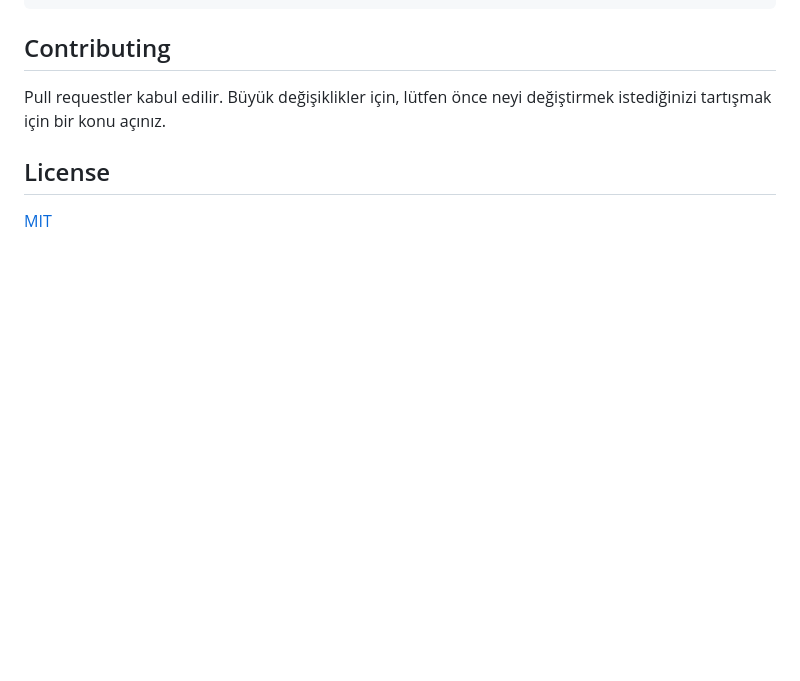
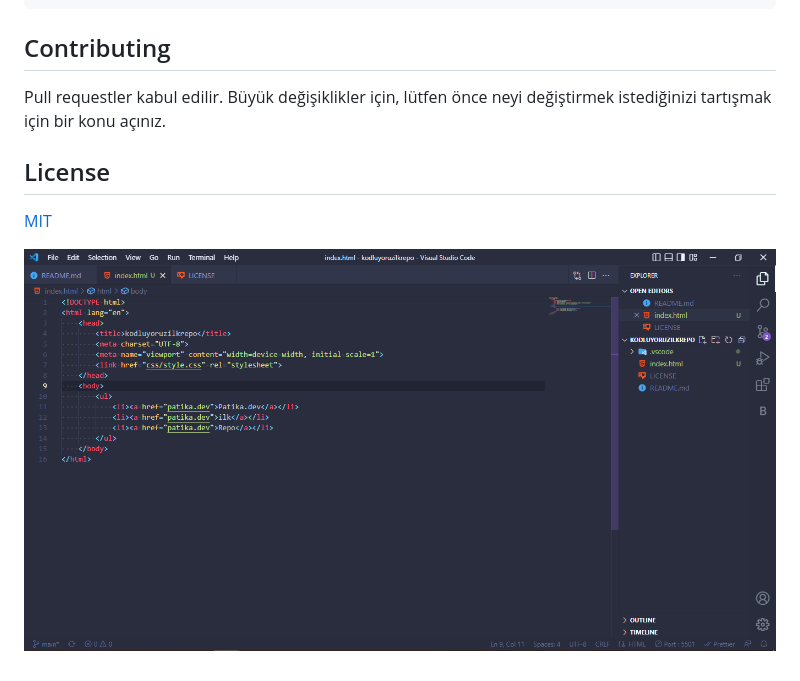
Before and after one commit to mhmtgkr/kodluyoruzilkrepo, a Markdown page: README.md, the part around the change. Rendered like a GitHub page; pictures changed too: screenshot.png (added); blank space fills up the shorter version.

```diff
--- a/README.md
+++ b/README.md
@@ -25,3 +25,5 @@ Pull requestler kabul edilir. Büyük değişiklikler için, lütfen önce neyi
 
 ## License
 [MIT](https://choosealicense.com/licenses/mit/)
+
+![Resim](/screenshot.png)
```
Also changed, not shown: 1 other file.
